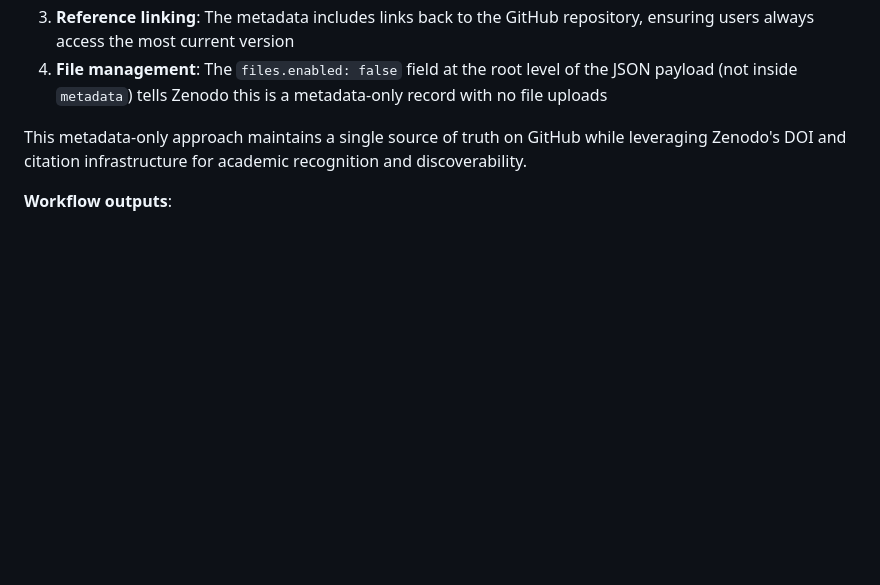
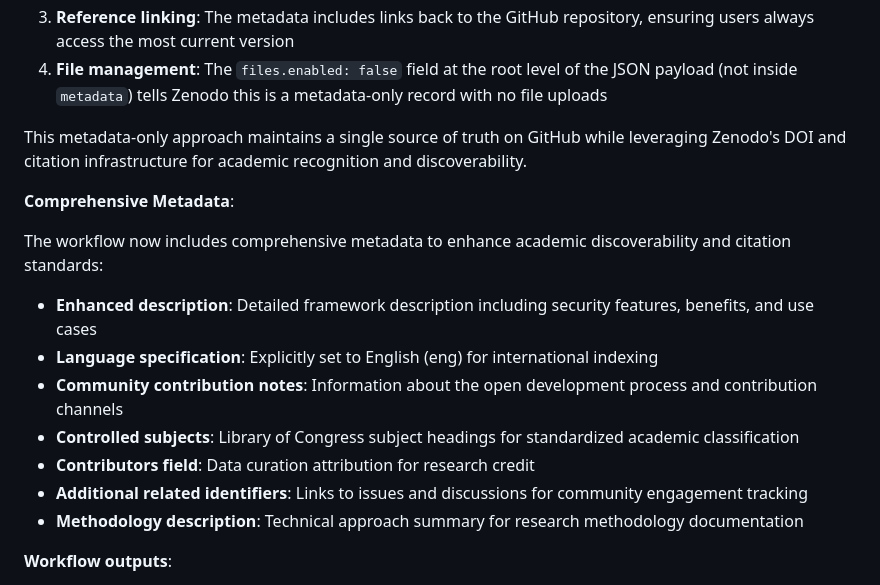
Before and after one commit to alvinveroy/prompt-security-standard, a Markdown page: .github/workflows/README.md, the part around the change. Rendered like a GitHub page; blank space fills up the shorter version.

Commit message:
docs: Document comprehensive Zenodo submission metadata in workflow README

```diff
--- a/.github/workflows/README.md
+++ b/.github/workflows/README.md
@@ -70,6 +70,18 @@ The workflow creates metadata-only records on Zenodo, meaning no files are uploa
 
 This metadata-only approach maintains a single source of truth on GitHub while leveraging Zenodo's DOI and citation infrastructure for academic recognition and discoverability.
 
+**Comprehensive Metadata**:
+
+The workflow now includes comprehensive metadata to enhance academic discoverability and citation standards:
+
+- **Enhanced description**: Detailed framework description including security features, benefits, and use cases
+- **Language specification**: Explicitly set to English (eng) for international indexing
+- **Community contribution notes**: Information about the open development process and contribution channels
+- **Controlled subjects**: Library of Congress subject headings for standardized academic classification
+- **Contributors field**: Data curation attribution for research credit
+- **Additional related identifiers**: Links to issues and discussions for community engagement tracking
+- **Methodology description**: Technical approach summary for research methodology documentation
+
 **Workflow outputs**:
 
 - Updated `CITATION.cff` file (if needed)
```
